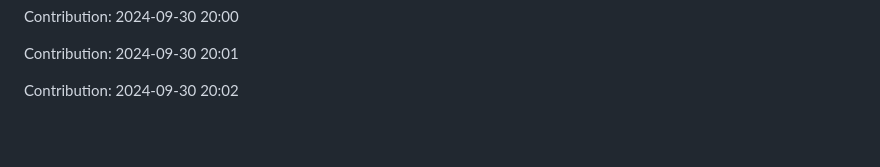
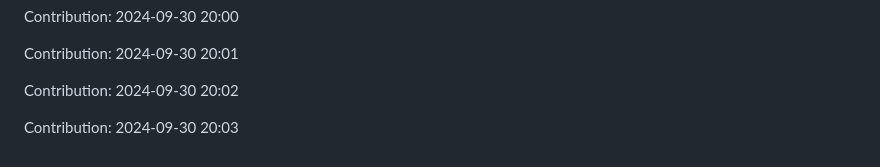
Before and after one commit to orion9ftf/scrapping-ruby-python, a Markdown page: README.md, the part around the change. GitHub-like rendering; blank space fills up the shorter version.

Commit message:
"Contribution: 2024-09-30 20:03"

```diff
--- a/README.md
+++ b/README.md
@@ -2693,3 +2693,5 @@ Contribution: 2024-09-30 20:00
 Contribution: 2024-09-30 20:01
 
 Contribution: 2024-09-30 20:02
+
+Contribution: 2024-09-30 20:03
```
